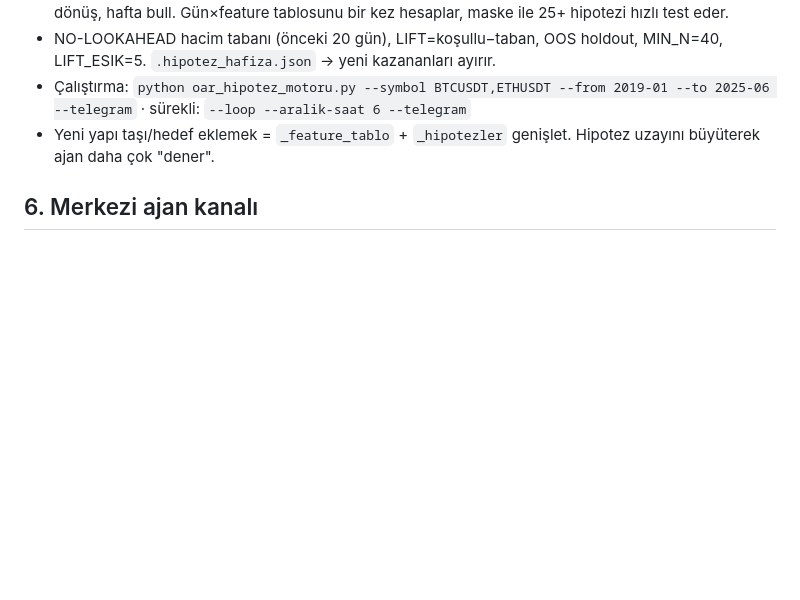
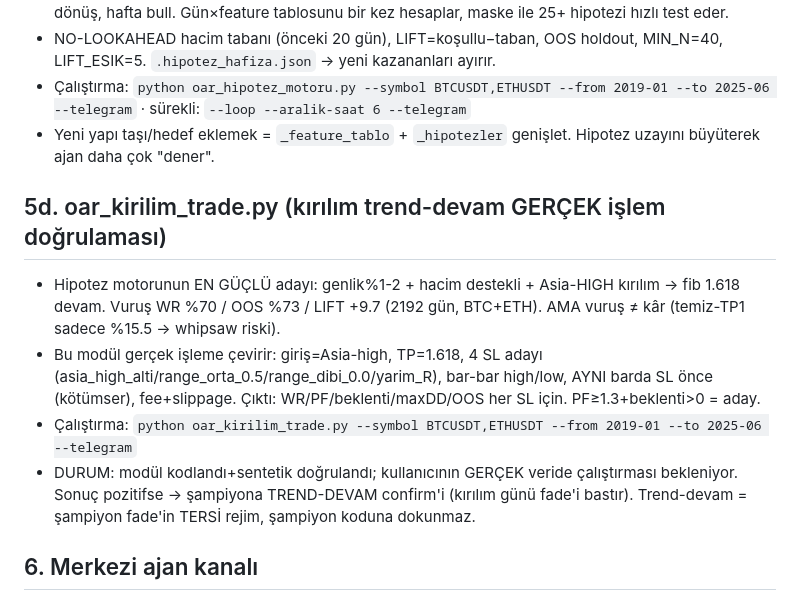
Before and after one commit to OnrGrafik/oar-premium, a Markdown page: CLAUDE.md, the part around the change. Rendered like a GitHub page; blank space fills up the shorter version.

Commit message:
docs: kırılım trade doğrulama modülünü hafızaya ekle
Co-Authored-By: Claude Opus 4.8 <noreply@anthropic.com>
Claude-Session: https://claude.ai/code/session_01DUbcke8QUKm3mexfk8vYww

```diff
--- a/CLAUDE.md
+++ b/CLAUDE.md
@@ -50,6 +50,12 @@
 - Çalıştırma: `python oar_hipotez_motoru.py --symbol BTCUSDT,ETHUSDT --from 2019-01 --to 2025-06 --telegram`  ·  sürekli: `--loop --aralik-saat 6 --telegram`
 - Yeni yapı taşı/hedef eklemek = `_feature_tablo` + `_hipotezler` genişlet. Hipotez uzayını büyüterek ajan daha çok "dener".
 
+## 5d. oar_kirilim_trade.py (kırılım trend-devam GERÇEK işlem doğrulaması)
+- Hipotez motorunun EN GÜÇLÜ adayı: genlik%1-2 + hacim destekli + Asia-HIGH kırılım → fib 1.618 devam. Vuruş WR %70 / OOS %73 / LIFT +9.7 (2192 gün, BTC+ETH). AMA vuruş ≠ kâr (temiz-TP1 sadece %15.5 → whipsaw riski).
+- Bu modül gerçek işleme çevirir: giriş=Asia-high, TP=1.618, 4 SL adayı (asia_high_alti/range_orta_0.5/range_dibi_0.0/yarim_R), bar-bar high/low, AYNI barda SL önce (kötümser), fee+slippage. Çıktı: WR/PF/beklenti/maxDD/OOS her SL için. PF≥1.3+beklenti>0 = aday.
+- Çalıştırma: `python oar_kirilim_trade.py --symbol BTCUSDT,ETHUSDT --from 2019-01 --to 2025-06 --telegram`
+- DURUM: modül kodlandı+sentetik doğrulandı; kullanıcının GERÇEK veride çalıştırması bekleniyor. Sonuç pozitifse → şampiyona TREND-DEVAM confirm'i (kırılım günü fade'i bastır). Trend-devam = şampiyon fade'in TERSİ rejim, şampiyon koduna dokunmaz.
+
 ## 6. Merkezi ajan kanalı
 - `ajan_merkez.py` → Telegram thread **4129**, chat **-1002142274543**. `bildir(ajan,tur,ozet,detay)`.
 - Tüm research/backtest/pattern/hipotez ajanları bulgularını buraya raporlar (OAR'ı geliştirmeye yönelik).
```
